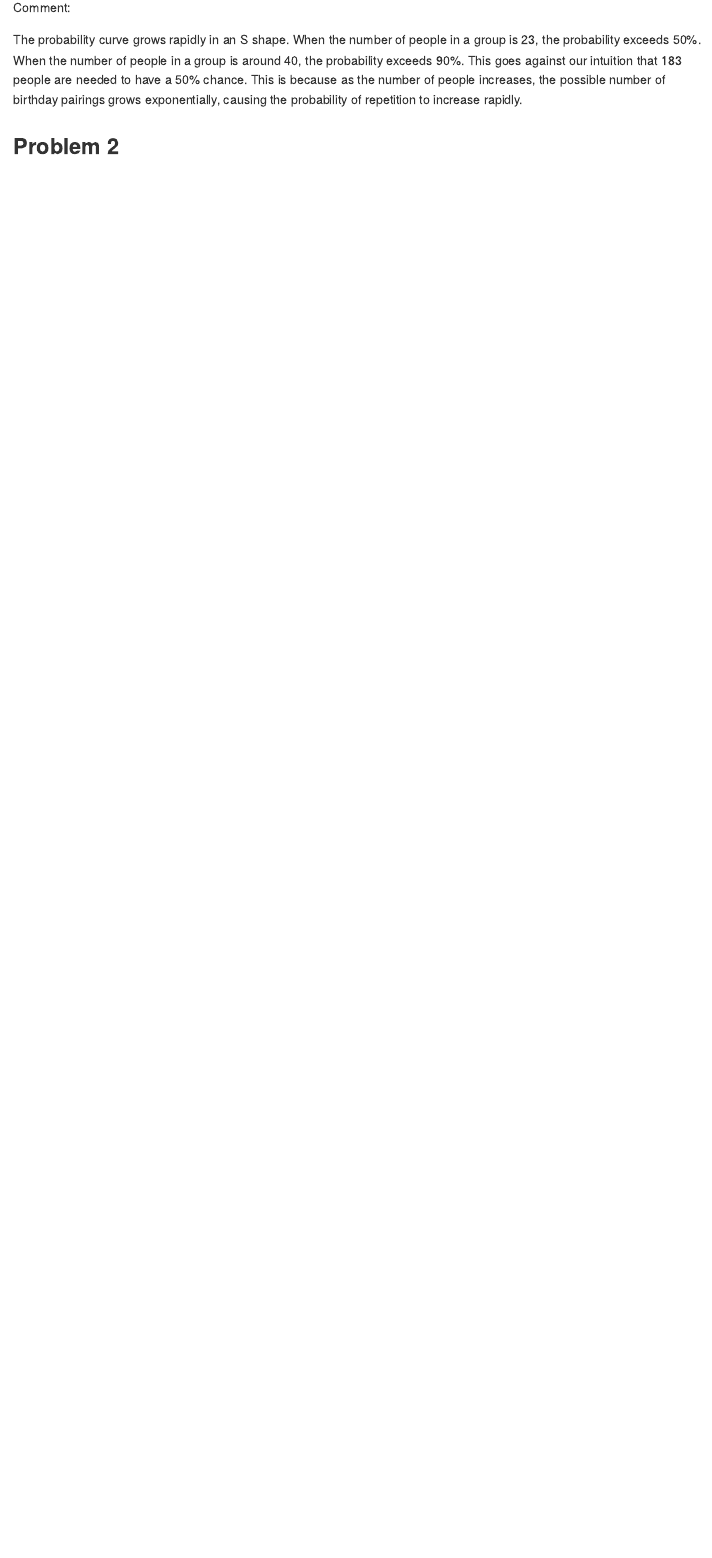
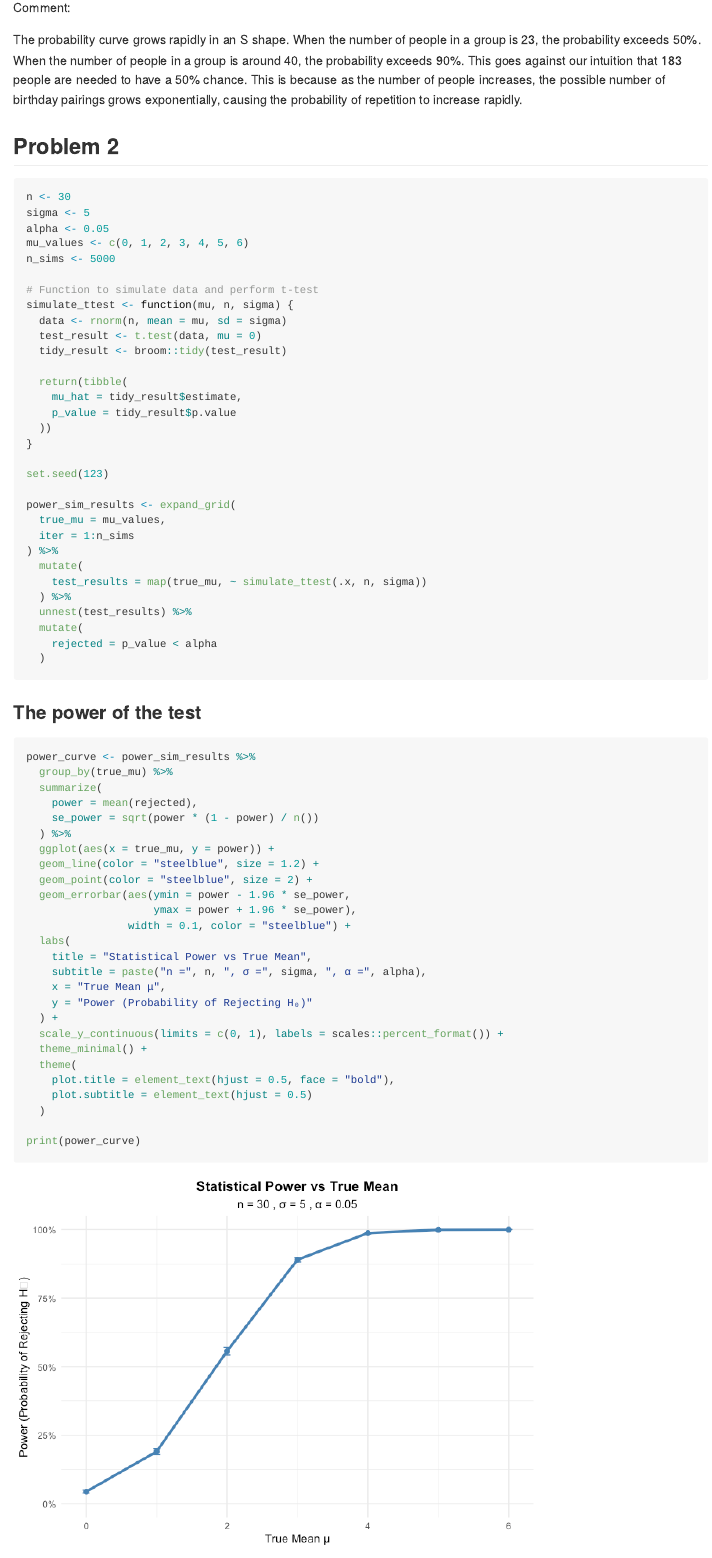
Before and after one commit to XintongZhao06/p8105_hw5_xz3499, an R Markdown document (p8105_hw5_xz3499.Rmd): the page in a window 1100 px wide, from 1630 px down. The pictures show the output file p8105_hw5_xz3499.md that the author committed with the source, drawn offline in the style of GitHub.

Commit message:
problem 2

````diff
--- a/p8105_hw5_xz3499.Rmd
+++ b/p8105_hw5_xz3499.Rmd
@@ -68,5 +68,65 @@ The probability curve grows rapidly in an S shape. When the number of people in
 ## Problem 2
 
 ```{r}
+n <- 30
+sigma <- 5
+alpha <- 0.05
+mu_values <- c(0, 1, 2, 3, 4, 5, 6)
+n_sims <- 5000
 
+# Function to simulate data and perform t-test
+simulate_ttest <- function(mu, n, sigma) {
+  data <- rnorm(n, mean = mu, sd = sigma)
+  test_result <- t.test(data, mu = 0)
+  tidy_result <- broom::tidy(test_result)
+
+  return(tibble(
+    mu_hat = tidy_result$estimate,
+    p_value = tidy_result$p.value
+  ))
+}
+
+set.seed(123)
+
+power_sim_results <- expand_grid(
+  true_mu = mu_values,
+  iter = 1:n_sims
+) %>%
+  mutate(
+    test_results = map(true_mu, ~ simulate_ttest(.x, n, sigma))
+  ) %>%
+  unnest(test_results) %>%
+  mutate(
+    rejected = p_value < alpha
+  )
 ```
+
+### The power of the test
+
+```{r}
+power_curve <- power_sim_results %>%
+  group_by(true_mu) %>%
+  summarize(
+    power = mean(rejected),
+    se_power = sqrt(power * (1 - power) / n())
+  ) %>%
+  ggplot(aes(x = true_mu, y = power)) +
+  geom_line(color = "steelblue", size = 1.2) +
+  geom_point(color = "steelblue", size = 2) +
+  geom_errorbar(aes(ymin = power - 1.96 * se_power,
+                    ymax = power + 1.96 * se_power),
+                width = 0.1, color = "steelblue") +
+  labs(
+    title = "Statistical Power vs True Mean",
+    subtitle = paste("n =", n, ", σ =", sigma, ", α =", alpha),
+    x = "True Mean μ",
+    y = "Power (Probability of Rejecting H₀)"
+  ) +
+  scale_y_continuous(limits = c(0, 1), labels = scales::percent_format()) +
+  theme_minimal() +
+  theme(
+    plot.title = element_text(hjust = 0.5, face = "bold"),
+    plot.subtitle = element_text(hjust = 0.5)
+  )
+
+print(power_curve)
````
Also changed, not shown: p8105_hw5_xz3499.md, p8105_hw5_xz3499_files/figure-gfm/unnamed-chunk-5-1.png (added), p8105_hw5_xz3499_files/figure-gfm/unnamed-chunk-6-1.png (added), p8105_hw5_xz3499.Rmd (45 more changed lines), 1 other file.
